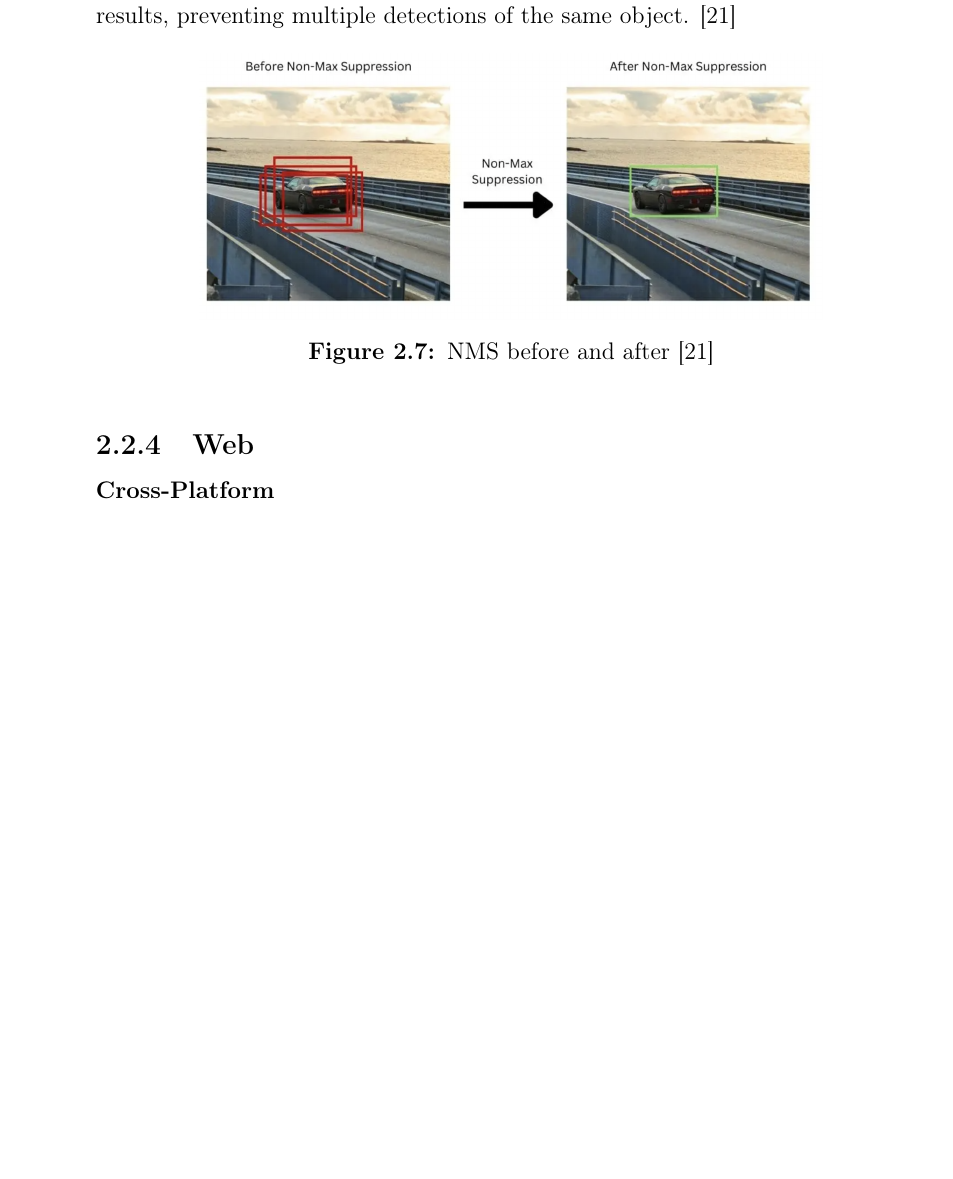
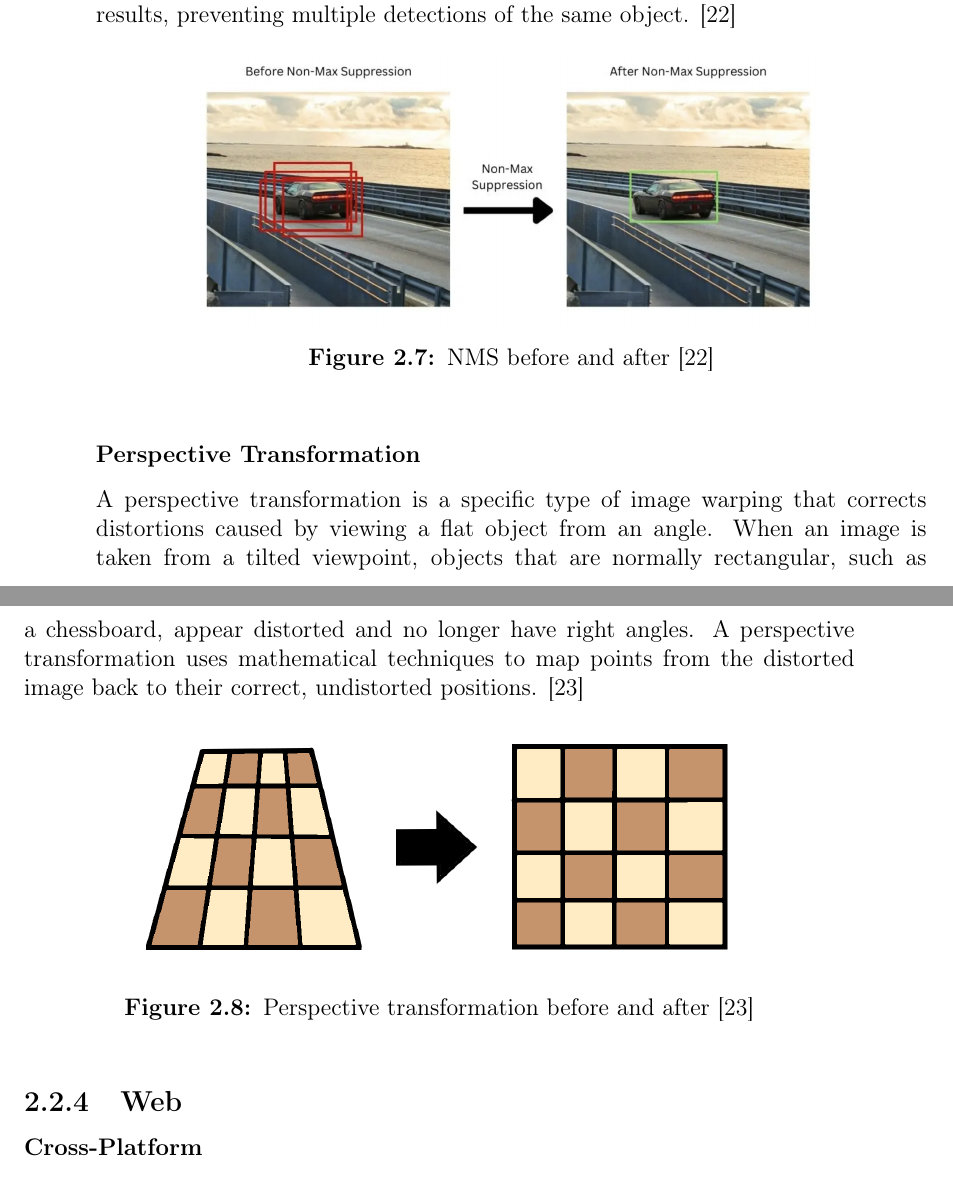
Before and after one commit to bachelor-gruppe-04/documentation, a LaTeX thesis (main.tex, which reads chapters/04-theory.tex): part of page 24 of 57 before the commit and two parts of pages 24 and 25 of 57 after it, the two joined at a grey line, cut so that both start at the same text, the shorter picture padded with empty space. Compiled offline with pdfLaTeX.

Commit message:
Updates from Overleaf

```diff
--- a/chapters/04-theory.tex
+++ b/chapters/04-theory.tex
@@ -136,6 +136,18 @@ The algorithm works by first selecting the box with the highest confidence score
     \label{fig:nms}
 \end{figure}
 
+
+\subsubsection*{Perspective Transformation}
+
+A perspective transformation is a specific type of image warping that corrects distortions caused by viewing a flat object from an angle. When an image is taken from a tilted viewpoint, objects that are normally rectangular, such as a chessboard, appear distorted and no longer have right angles. A perspective transformation uses mathematical techniques to map points from the distorted image back to their correct, undistorted positions. \cite{nvidia:perspective-transform}
+
+
+\begin{figure}[h!]
+    \centering
+    \includegraphics[width=0.75\linewidth]{figures/theory/image-recognition/perspective-transformation.png}
+    \caption[Perspective transformation before and after]{Perspective transformation before and after  \cite{nvidia:perspective-transform}}
+    \label{fig:perspective-transformation}
+\end{figure}
 
 
 
```
Also changed, not shown: references.bib (+17 -0 lines), figures/theory/image-recognition/perspective-transformation.png (added), chapters/04-theory.tex (2 more changed lines).
